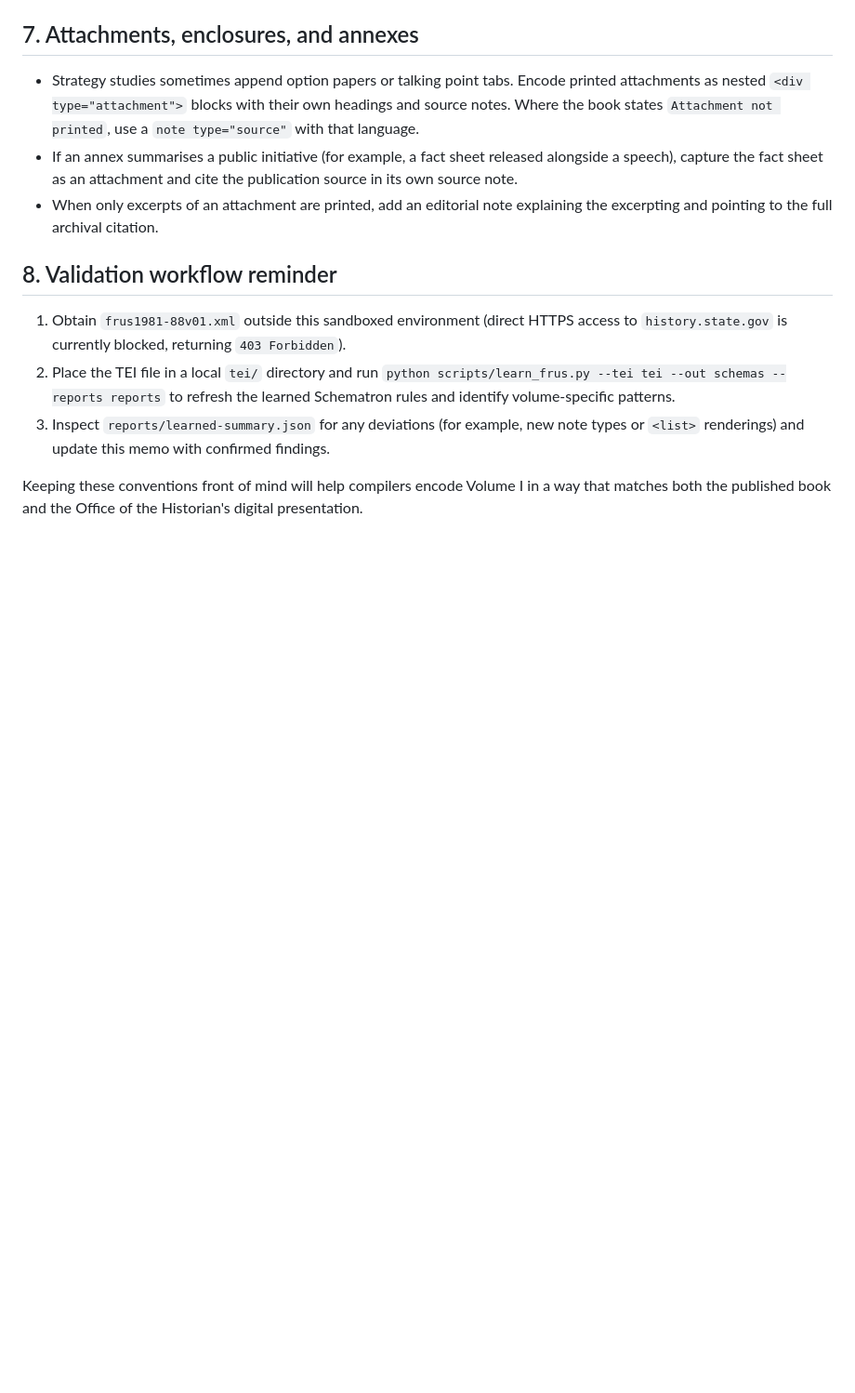
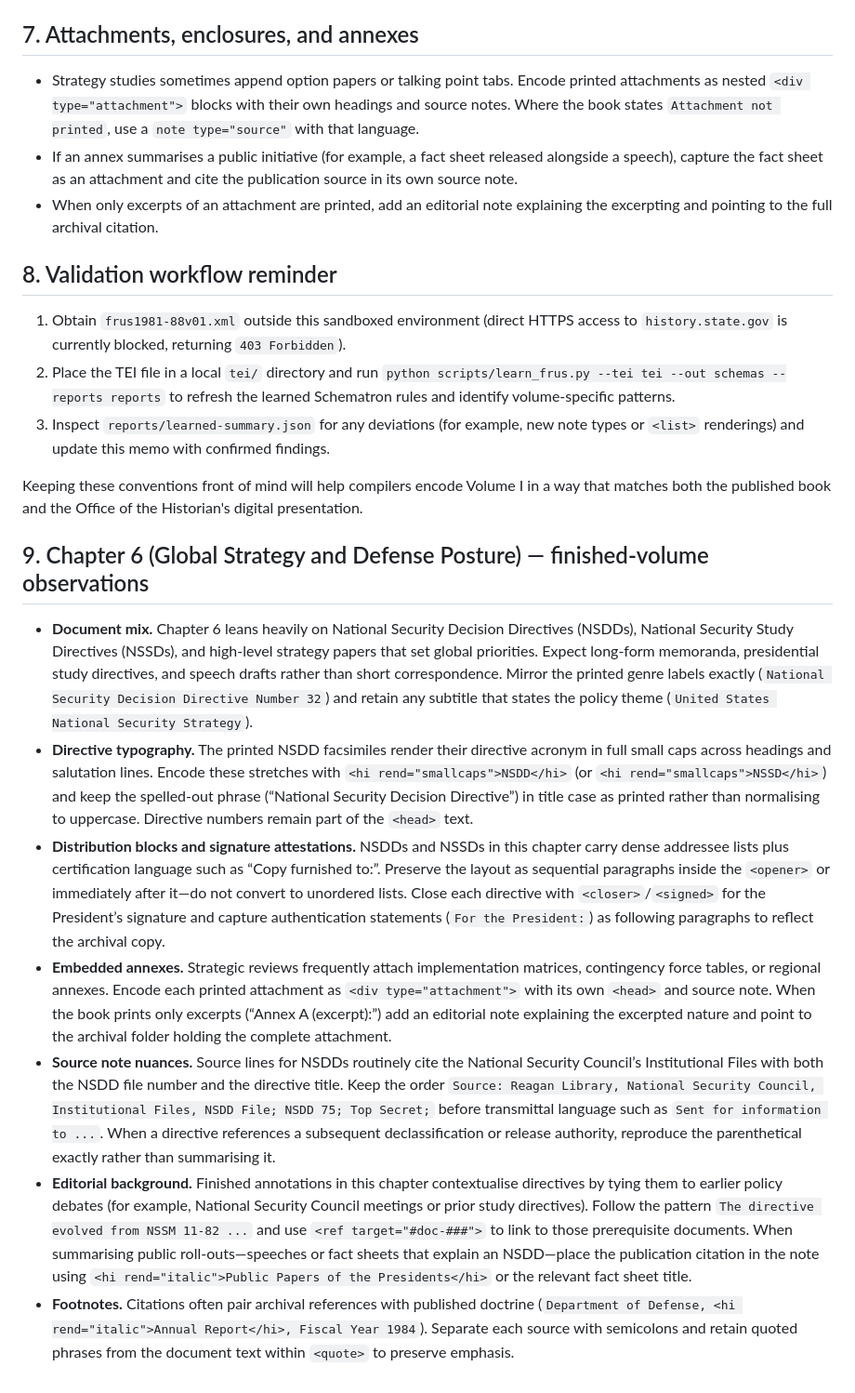
Before and after one commit to therealjameswilson/Learned-Schematron, a Markdown page: docs/frus1981-88v01-annotation-style.md, the part around the change. Shown at 93% size. Rendered like a GitHub page; blank space fills up the shorter version.

Commit message:
Document Chapter 6 FRUS annotation patterns

```diff
--- a/docs/frus1981-88v01-annotation-style.md
+++ b/docs/frus1981-88v01-annotation-style.md
@@ -125,3 +125,43 @@ released TEI for `frus1981-88v01.xml` when local access is available.
 
 Keeping these conventions front of mind will help compilers encode Volume I in a way that matches
 both the published book and the Office of the Historian's digital presentation.
+
+## 9. Chapter 6 (Global Strategy and Defense Posture) — finished-volume observations
+
+* **Document mix.** Chapter 6 leans heavily on National Security Decision Directives (NSDDs),
+  National Security Study Directives (NSSDs), and high-level strategy papers that set global
+  priorities. Expect long-form memoranda, presidential study directives, and speech drafts rather
+  than short correspondence. Mirror the printed genre labels exactly (`National Security Decision
+  Directive Number 32`) and retain any subtitle that states the policy theme (`United States
+  National Security Strategy`).
+* **Directive typography.** The printed NSDD facsimiles render their directive acronym in full
+  small caps across headings and salutation lines. Encode these stretches with
+  `<hi rend="smallcaps">NSDD</hi>` (or `<hi rend="smallcaps">NSSD</hi>`) and keep the spelled-out
+  phrase (“National Security Decision Directive”) in title case as printed rather than normalising
+  to uppercase. Directive numbers remain part of the `<head>` text.
+* **Distribution blocks and signature attestations.** NSDDs and NSSDs in this chapter carry dense
+  addressee lists plus certification language such as “Copy furnished to:”. Preserve the layout as
+  sequential paragraphs inside the `<opener>` or immediately after it—do not convert to unordered
+  lists. Close each directive with `<closer>`/`<signed>` for the President’s signature and capture
+  authentication statements (`For the President:`) as following paragraphs to reflect the archival
+  copy.
+* **Embedded annexes.** Strategic reviews frequently attach implementation matrices, contingency
+  force tables, or regional annexes. Encode each printed attachment as `<div type="attachment">`
+  with its own `<head>` and source note. When the book prints only excerpts (“Annex A (excerpt):”)
+  add an editorial note explaining the excerpted nature and point to the archival folder holding the
+  complete attachment.
+* **Source note nuances.** Source lines for NSDDs routinely cite the National Security Council’s
+  Institutional Files with both the NSDD file number and the directive title. Keep the order `Source:
+  Reagan Library, National Security Council, Institutional Files, NSDD File; NSDD 75; Top Secret;`
+  before transmittal language such as `Sent for information to ...`. When a directive references a
+  subsequent declassification or release authority, reproduce the parenthetical exactly rather than
+  summarising it.
+* **Editorial background.** Finished annotations in this chapter contextualise directives by tying
+  them to earlier policy debates (for example, National Security Council meetings or prior study
+  directives). Follow the pattern `The directive evolved from NSSM 11-82 ...` and use
+  `<ref target="#doc-###">` to link to those prerequisite documents. When summarising public
+  roll-outs—speeches or fact sheets that explain an NSDD—place the publication citation in the note
+  using `<hi rend="italic">Public Papers of the Presidents</hi>` or the relevant fact sheet title.
+* **Footnotes.** Citations often pair archival references with published doctrine (`Department of
+  Defense, <hi rend="italic">Annual Report</hi>, Fiscal Year 1984`). Separate each source with
+  semicolons and retain quoted phrases from the document text within `<quote>` to preserve emphasis.
```
